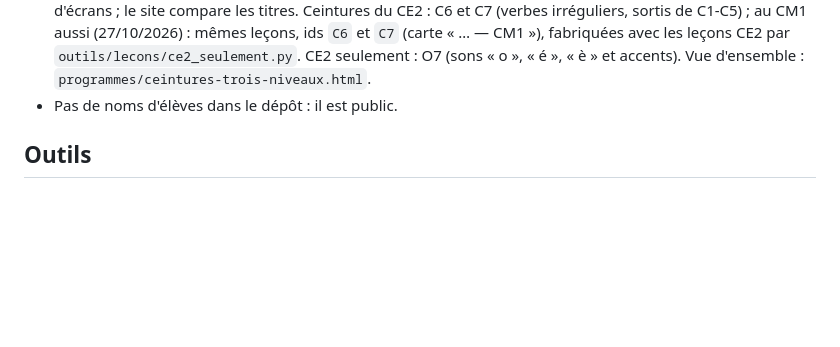
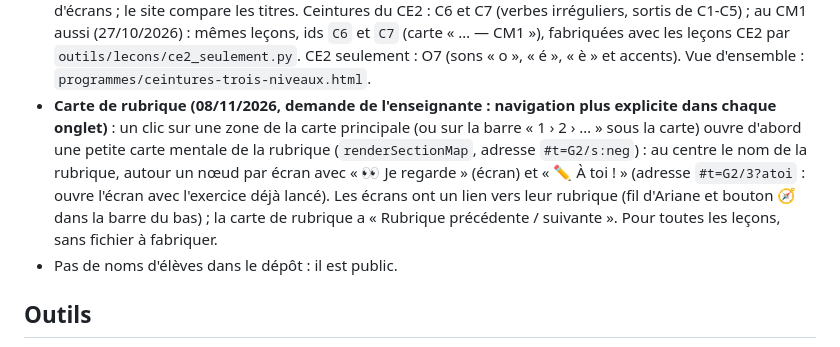
Before and after one commit to fvlefevre-afk/cartes-mentales-Fr, a Markdown page: CLAUDE.md, the part around the change. Drawn GitHub-style; blank space fills up the shorter version.

Commit message:
Carte de rubrique entre la carte principale et les écrans (navigation explicite dans chaque onglet) ; « À toi ! » ouvrable directement ; niveaux d'exercices de G1 (travail en cours validé)
Co-Authored-By: Claude Sonnet 5.5 <noreply@anthropic.com>

```diff
--- a/CLAUDE.md
+++ b/CLAUDE.md
@@ -52,6 +52,10 @@ Site des leçons interactives (ceintures de français CM1) publié avec GitHub P
   `outils/inserer_cm2.py CE2`. Pas d'homophones au CE2. `retirer` : numéros d'écrans CM1 au 17/10/2026
   (`outils/lecons/titres_cm1_ref.json`) ou titres d'écrans ; le site compare les titres. Ceintures du CE2 : C6 et C7 (verbes irréguliers, sortis de C1-C5) ; au CM1 aussi (27/10/2026) : mêmes leçons, ids `C6` et `C7` (carte « … — CM1 »), fabriquées avec les
   leçons CE2 par `outils/lecons/ce2_seulement.py`. CE2 seulement : O7 (sons « o », « é », « è » et accents). Vue d'ensemble : `programmes/ceintures-trois-niveaux.html`.
+- **Carte de rubrique (08/11/2026, demande de l'enseignante : navigation plus explicite dans chaque onglet)** : un clic sur une zone de la carte principale (ou sur la
+  barre « 1 › 2 › … » sous la carte) ouvre d'abord une petite carte mentale de la rubrique (`renderSectionMap`, adresse `#t=G2/s:neg`) : au centre le nom de la rubrique,
+  autour un nœud par écran avec « 👀 Je regarde » (écran) et « ✏️ À toi ! » (adresse `#t=G2/3?atoi` : ouvre l'écran avec l'exercice déjà lancé). Les écrans ont un lien
+  vers leur rubrique (fil d'Ariane et bouton 🧭 dans la barre du bas) ; la carte de rubrique a « Rubrique précédente / suivante ». Pour toutes les leçons, sans fichier à fabriquer.
 - Pas de noms d'élèves dans le dépôt : il est public.
 
 ## Outils
```
